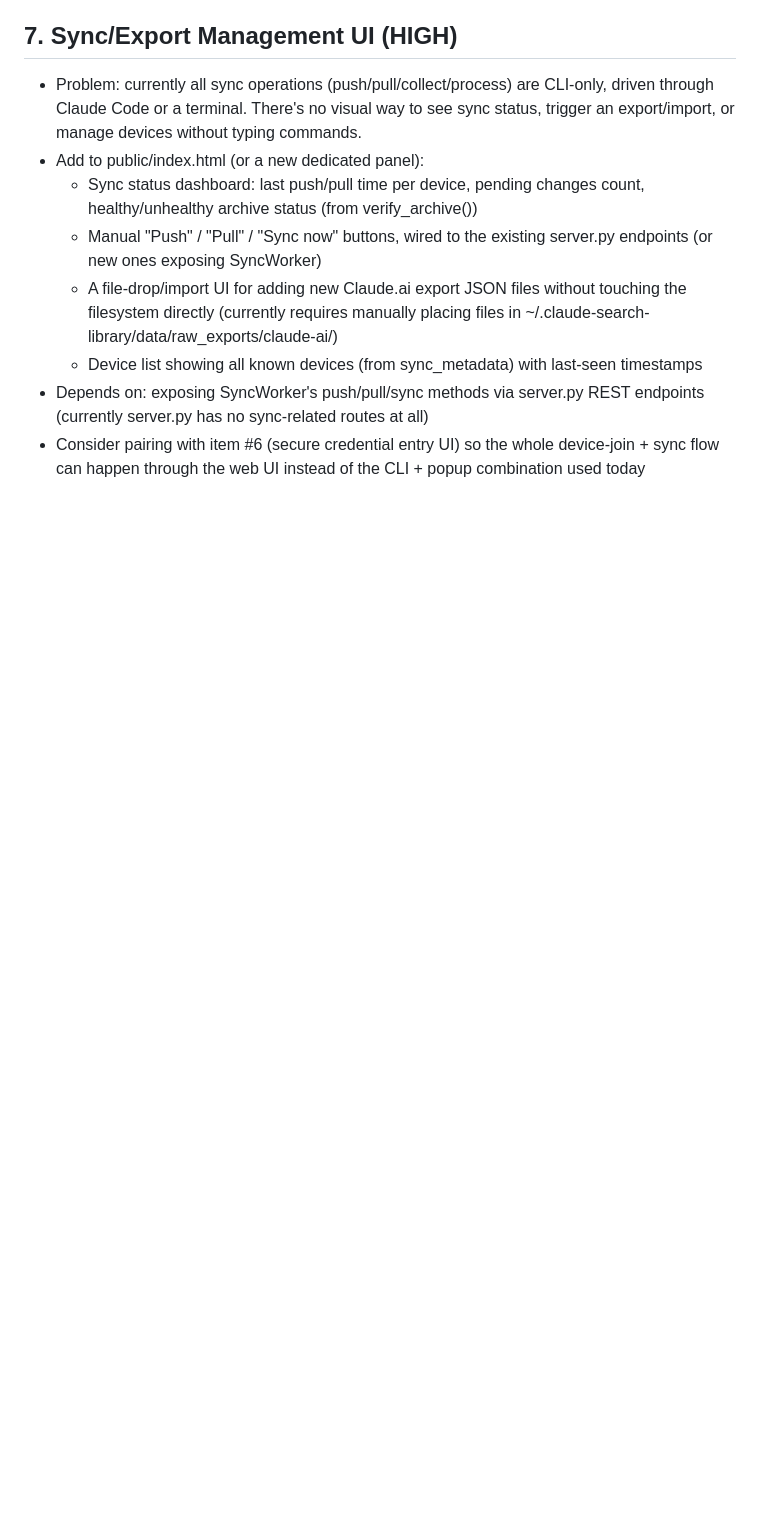
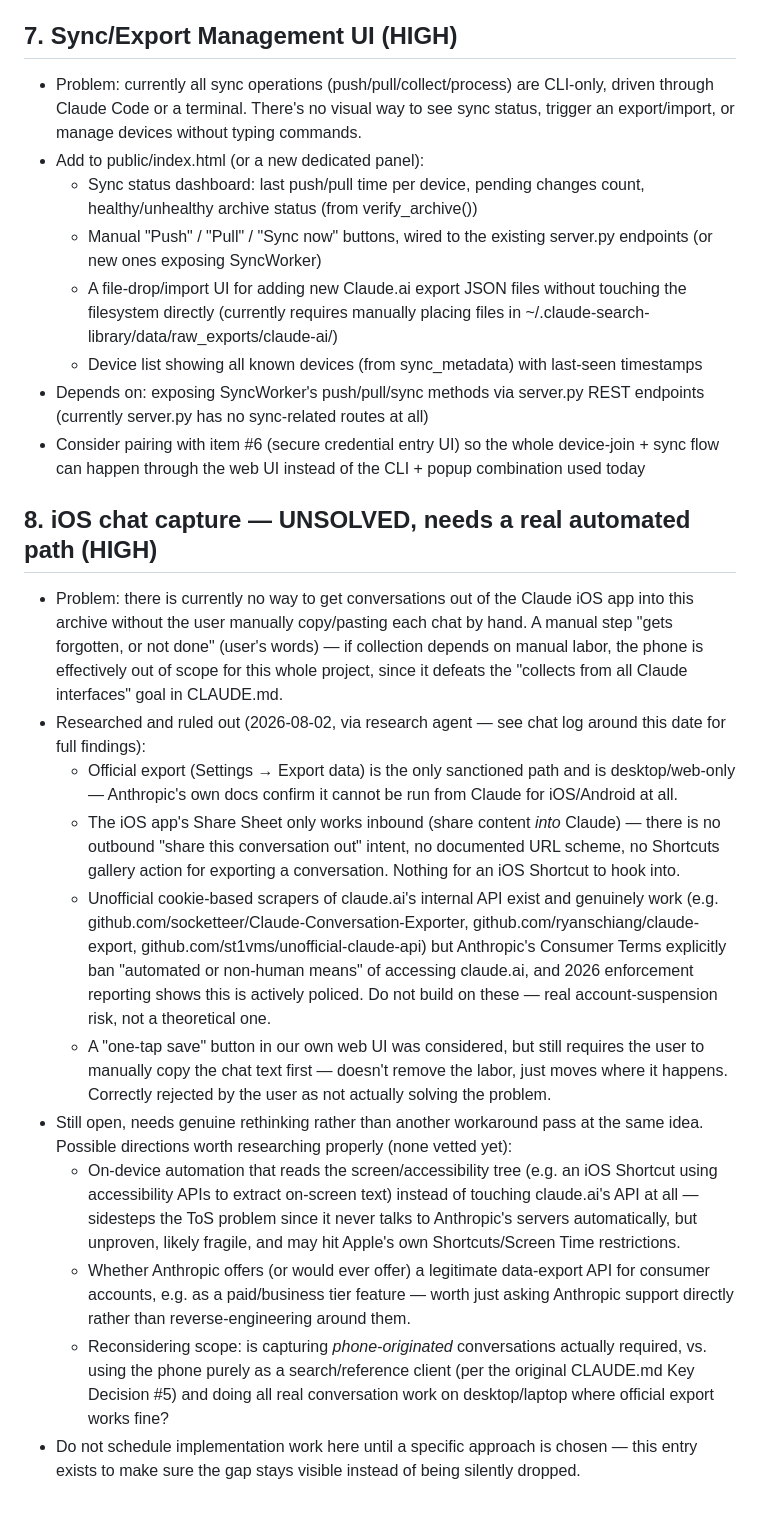
Before and after one commit to nobody174/claude-search-library, a Markdown page: ROADMAP.md, the part around the change. Rendered like a GitHub page; blank space fills up the shorter version.

Commit message:
Add unsolved iOS chat capture problem to roadmap
Co-Authored-By: Claude Sonnet 5 <noreply@anthropic.com>

```diff
--- a/ROADMAP.md
+++ b/ROADMAP.md
@@ -67,3 +67,52 @@ Features to implement after public launch:
 - Consider pairing with item #6 (secure credential entry UI) so the whole
   device-join + sync flow can happen through the web UI instead of the
   CLI + popup combination used today
+
+## 8. iOS chat capture — UNSOLVED, needs a real automated path (HIGH)
+- Problem: there is currently no way to get conversations out of the
+  Claude iOS app into this archive without the user manually
+  copy/pasting each chat by hand. A manual step "gets forgotten, or not
+  done" (user's words) — if collection depends on manual labor, the
+  phone is effectively out of scope for this whole project, since it
+  defeats the "collects from all Claude interfaces" goal in CLAUDE.md.
+- Researched and ruled out (2026-08-02, via research agent — see chat log
+  around this date for full findings):
+  - Official export (Settings → Export data) is the only sanctioned path
+    and is desktop/web-only — Anthropic's own docs confirm it cannot be
+    run from Claude for iOS/Android at all.
+  - The iOS app's Share Sheet only works inbound (share content *into*
+    Claude) — there is no outbound "share this conversation out" intent,
+    no documented URL scheme, no Shortcuts gallery action for exporting
+    a conversation. Nothing for an iOS Shortcut to hook into.
+  - Unofficial cookie-based scrapers of claude.ai's internal API exist
+    and genuinely work (e.g. github.com/socketteer/Claude-Conversation-Exporter,
+    github.com/ryanschiang/claude-export, github.com/st1vms/unofficial-claude-api)
+    but Anthropic's Consumer Terms explicitly ban "automated or
+    non-human means" of accessing claude.ai, and 2026 enforcement
+    reporting shows this is actively policed. Do not build on these —
+    real account-suspension risk, not a theoretical one.
+  - A "one-tap save" button in our own web UI was considered, but still
+    requires the user to manually copy the chat text first — doesn't
+    remove the labor, just moves where it happens. Correctly rejected
+    by the user as not actually solving the problem.
+- Still open, needs genuine rethinking rather than another workaround
+  pass at the same idea. Possible directions worth researching properly
+  (none vetted yet):
+  - On-device automation that reads the screen/accessibility tree
+    (e.g. an iOS Shortcut using accessibility APIs to extract on-screen
+    text) instead of touching claude.ai's API at all — sidesteps the
+    ToS problem since it never talks to Anthropic's servers
+    automatically, but unproven, likely fragile, and may hit Apple's
+    own Shortcuts/Screen Time restrictions.
+  - Whether Anthropic offers (or would ever offer) a legitimate
+    data-export API for consumer accounts, e.g. as a paid/business tier
+    feature — worth just asking Anthropic support directly rather than
+    reverse-engineering around them.
+  - Reconsidering scope: is capturing *phone-originated* conversations
+    actually required, vs. using the phone purely as a search/reference
+    client (per the original CLAUDE.md Key Decision #5) and doing all
+    real conversation work on desktop/laptop where official export
+    works fine?
+- Do not schedule implementation work here until a specific approach is
+  chosen — this entry exists to make sure the gap stays visible instead
+  of being silently dropped.
```
